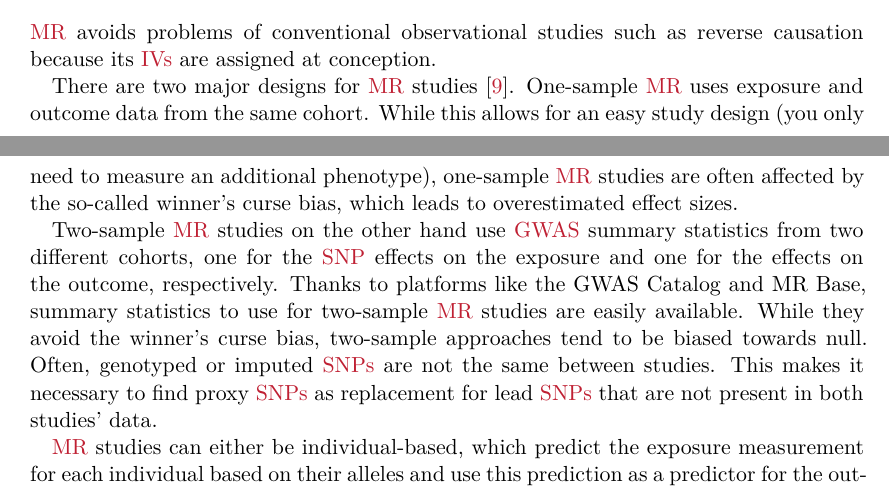
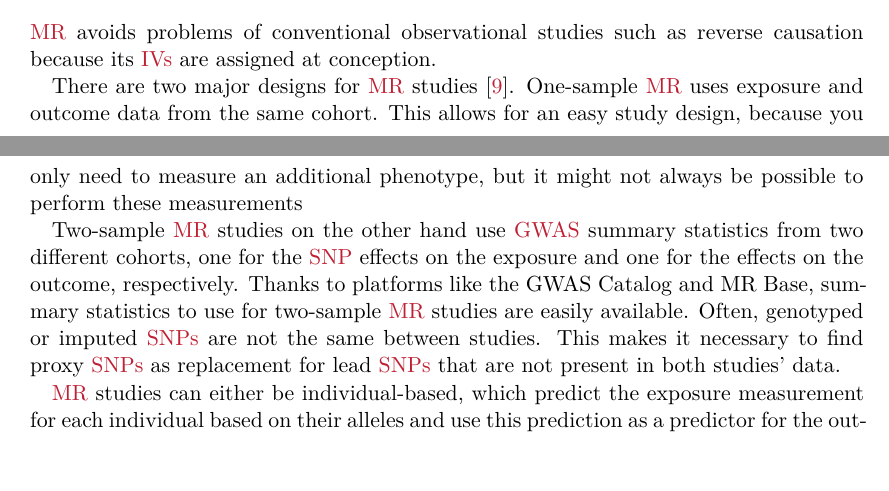
Before and after one commit to Schmytzi/halftime-report, a LaTeX thesis (main.tex): two parts of pages 10 and 12 of 41, joined at a grey line, cut so that both start at the same text, the shorter picture padded with empty space. Compiled offline with XeLaTeX.

Commit message:
Removed winner's curse bias

```diff
--- a/main.tex
+++ b/main.tex
@@ -272,11 +272,10 @@ In order for a variant to be a valid \gls{iv}, it must meet the following assump
 
 There are two major designs for \gls{mr} studies \cite{Burgess2019}.
 One-sample \gls{mr} uses exposure and outcome data from the same cohort.
-While this allows for an easy study design (you only need to measure an additional phenotype), one-sample \gls{mr} studies are often affected by the so-called winner's curse bias, which leads to overestimated effect sizes.
+This allows for an easy study design, because you only need to measure an additional phenotype, but it might not always be possible to perform these measurements
 
 Two-sample \gls{mr} studies on the other hand use \gls{gwas} summary statistics from two different cohorts, one for the \gls{snp} effects on the exposure and one for the effects on the outcome, respectively.
 Thanks to platforms like the GWAS Catalog and MR Base, summary statistics to use for two-sample \gls{mr} studies are easily available.
-While they avoid the winner's curse bias, two-sample approaches tend to be biased towards null.
 Often, genotyped or imputed \glspl{snp} are not the same between studies.
 This makes it necessary to find proxy \glspl{snp} as replacement for lead \glspl{snp} that are not present in both studies' data.
 
```
